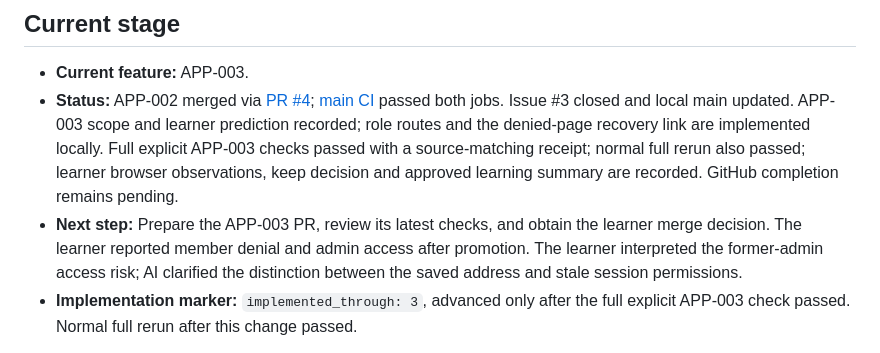
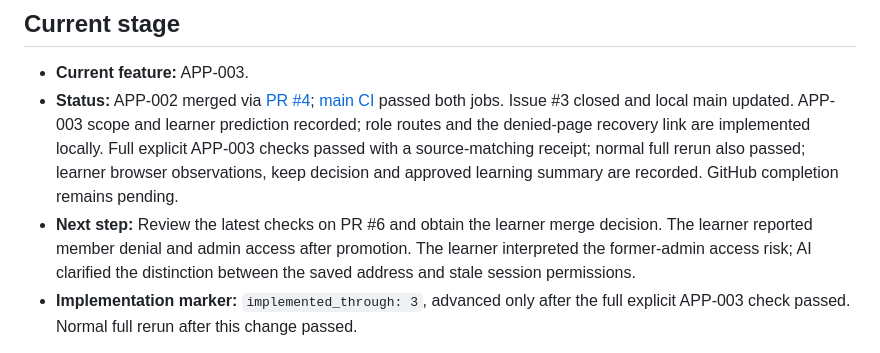
Before and after one commit to pb392/my-app-studio, a Markdown page: SPEC.md, the part around one of its changes. GitHub-like rendering.

```diff
--- a/SPEC.md
+++ b/SPEC.md
@@ -8,7 +8,7 @@ actual evidence; pending is a valid state. Keep explanations/help in
 
 - **Current feature:** APP-003.
 - **Status:** APP-002 merged via [PR #4](https://github.com/pb392/my-app-studio/pull/4); [main CI](https://github.com/pb392/my-app-studio/actions/runs/41653406620) passed both jobs. Issue #3 closed and local main updated. APP-003 scope and learner prediction recorded; role routes and the denied-page recovery link are implemented locally. Full explicit APP-003 checks passed with a source-matching receipt; normal full rerun also passed; learner browser observations, keep decision and approved learning summary are recorded. GitHub completion remains pending.
-- **Next step:** Prepare the APP-003 PR, review its latest checks, and obtain the learner merge decision. The learner reported member denial and admin access after promotion. The learner interpreted the former-admin access risk; AI clarified the distinction between the saved address and stale session permissions.
+- **Next step:** Review the latest checks on PR #6 and obtain the learner merge decision. The learner reported member denial and admin access after promotion. The learner interpreted the former-admin access risk; AI clarified the distinction between the saved address and stale session permissions.
 - **Implementation marker:** `implemented_through: 3`, advanced only after the full explicit APP-003 check passed. Normal full rerun after this change passed.
 
 This repository owns application code. Server/proxy changes and production
```
Also changed, not shown: other parts of SPEC.md (+2 -2 lines), LEARNING.md (+1 -1 lines).
